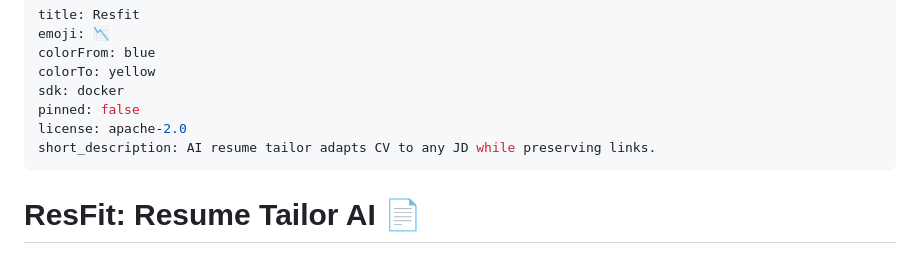
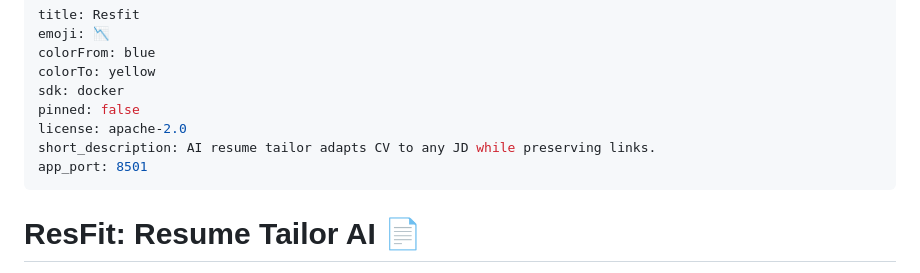
Before and after one commit to AwaleSajil/resfit, a Markdown page: README.md, the part around the change. Rendered like a GitHub page.

Commit message:
added port in readme

```diff
--- a/README.md
+++ b/README.md
@@ -7,6 +7,7 @@ sdk: docker
 pinned: false
 license: apache-2.0
 short_description: AI resume tailor adapts CV to any JD while preserving links.
+app_port: 8501
 ---
 # ResFit: Resume Tailor AI 📄
 
```
